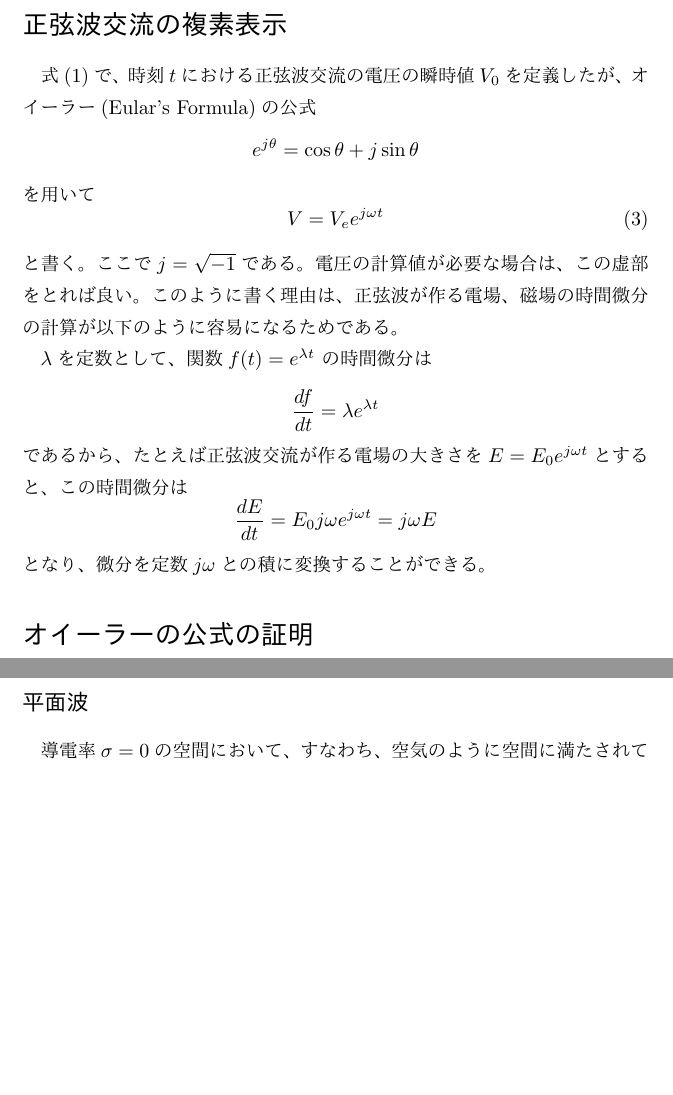
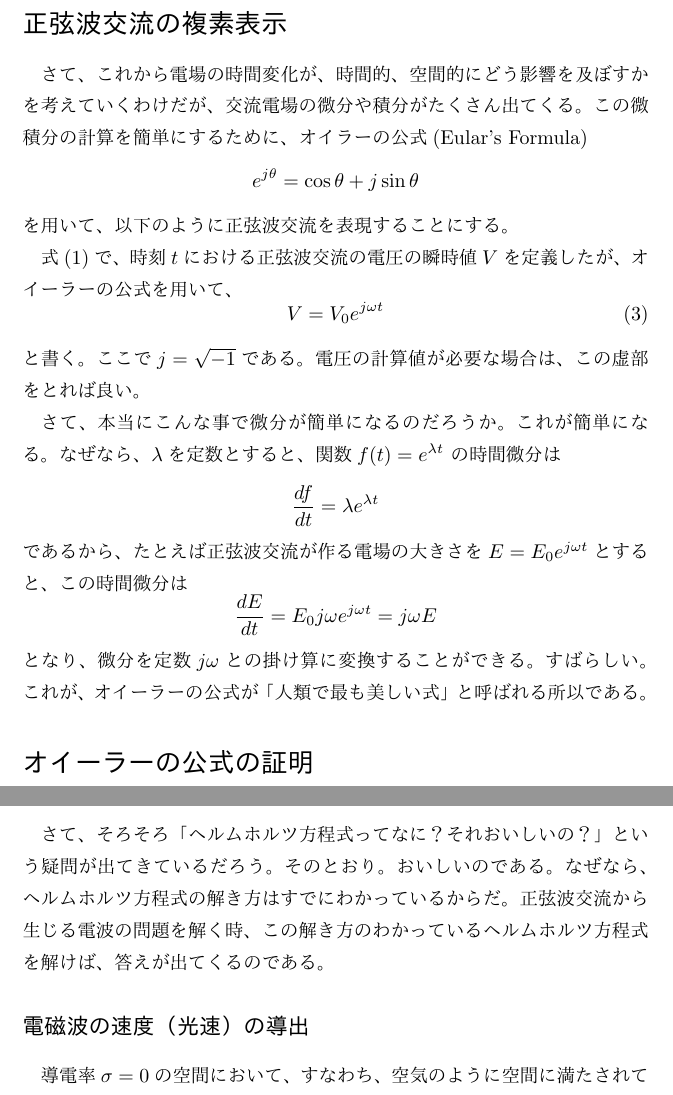
Before and after one commit to chomy/DSPRadioFundamental, a LaTeX book (main.tex, which reads radio.tex): two parts of pages 5 and 11 of 36, joined at a grey line, cut so that both start at the same text, the shorter picture padded with empty space. The pictures show the PDF file DSPRadioFundamental.pdf that the author committed with the source.

Commit message:
fix for comments from tokky
PDF recompile

```diff
--- a/radio.tex
+++ b/radio.tex
@@ -11,3 +11,4 @@ DSPラジオの原理をこれまで理論的に3冊の同人誌にわたって
+$\sqrt{2}$分の1はどこから出てきたのだろうか。
 
 交流電圧が正弦波交流と仮定すると、電圧$V$は、振幅を$V_0$とすると以下のように書ける。
 \begin{equation}
@@ -41,22 +42,27 @@ V_e^2 &=& \frac{1}{T}\int_{0}^{T} V_0 \frac{1-\cos 2\omega t}{2} dt \\
 \[
 V_e = \frac{V_0}{\sqrt{2}}
 \]
-となる。
+となり、正弦波交流電圧の実効値が、振幅の$\sqrt{2}$分の1であることが示された。。
 
 \section*{正弦波交流の複素表示}
-式(\ref{eq:defv})で、時刻$t$における正弦波交流の電圧の瞬時値$V_0$を定義したが、
-オイーラー(Eular's Formula)の公式
+さて、これから電場の時間変化が、時間的、空間的にどう影響を及ぼすかを考えて
+いくわけだが、交流電場の微分や積分がたくさん出てくる。
+この微積分の計算を簡単にするために、オイラーの公式(Eular's Formula)
 \[
 e^{j\theta} = \cos\theta + j\sin\theta
 \]
-を用いて
+を用いて、以下のように正弦波交流を表現することにする。
+
+式(\ref{eq:defv})で、時刻$t$における正弦波交流の電圧の瞬時値$V$を
+定義したが、オイーラーの公式を用いて、
 \begin{equation}
-V = V_e e^{j\omega t} \label{eq:sinwave}
+V = V_0 e^{j\omega t} \label{eq:sinwave}
 \end{equation}
 と書く。ここで$j=\sqrt{-1}$である。電圧の計算値が必要な場合は、この虚部をとれば良い。
-このように書く理由は、正弦波が作る電場、磁場の時間微分の計算が以下のように容易になるためである。
 
-$\lambda$を定数として、関数$f(t)=e^{\lambda t}$
+さて、本当にこんな事で微分が簡単になるのだろうか。これが簡単になる。
+なぜなら、
+$\lambda$を定数とすると、関数$f(t)=e^{\lambda t}$
 の時間微分は
 \[
 \frac{df}{dt}=\lambda e^{\lambda t}
@@ -65,8 +71,9 @@ $\lambda$を定数として、関数$f(t)=e^{\lambda t}$
 \[
 \frac{dE}{dt} = E_0 j\omega e^{j \omega t} = j\omega E
 \]
-となり、微分を定数$j\omega$との積に変換することができる。
-
+となり、微分を定数$j\omega$との掛け算に変換することができる。
+すばらしい。これが、オイーラーの公式が「人類で最も美しい式」と呼ばれる
+所以である。
 
 \section*{オイーラーの公式の証明}
 少し脱線して、オイーラーの公式の証明をやってみよう。マクローリン展開を用いて証明するのが一般的なようだが、ここでは微分方程式を用いた方法でやってみよう。関数$f(x)$を
@@ -158,5 +167,3 @@ $\bm{i}$、$\bm{j}$、$\bm{k}$を$x$、$y$、$z$方向の単位ベクトルと
 \end{eqnarray}
 となる。式(\ref{eq:mxwl-EH})を見ると、左辺が $0$ でないとき($\nabla\times\bm{E}\neq 0$)、右辺と左辺の間のイコール($=$)を成立させるためには、
 $\mu$が定数なので、磁場の時間変化$\frac{\partial \bm{H}}{\partial t}$は$0$になれない。
-すなわち空間の電場が変化すると、磁場が時間的に変化することを意味する。
-同様に、式(\ref{eq:mxwl-HE})を見ると、空間の磁場が変化する($\nabla\times\bm{H}\neq 0$)と、電場の時間変化を引き起こすことがわかる。
@@ -167,3 +177,5 @@ $\mu$が定数なので、磁場の時間変化$\frac{\partial \bm{H}}{\partial
+良いのだろう。
+
 $\nabla$と$\nabla\times\bm{E}$の外積をとると、式(\ref{eq:mxwl-EH})より
 \[
 \nabla\times(\nabla\times\bm{E}) = -\mu \frac{\partial}{\partial t}(\nabla\times\bm{H})
@@ -185,3 +197,4 @@ $\nabla$と$\nabla\times\bm{E}$の外積をとると、式(\ref{eq:mxwl-EH})よ
 \end{equation}
 と書ける。これを電磁波の波動方程式といい、マイクロ波の問題はこの波動方程式に境界条件を適用することで解くことができる。
 
+\subsection*{ヘルムホルツ方程式}
@@ -218,14 +233,19 @@ $\nabla$と$\nabla\times\bm{E}$の外積をとると、式(\ref{eq:mxwl-EH})よ
 \end{equation}
 であり、ヘルムホルツ方程式と呼ばれる形である。
 
-磁場についても、$\nabla$と$\nabla\times\bm{E}$の外積をとり、式(\ref{eq:mxwl-HE})に式(\ref{eq:mxwl-HE})を代入し
+磁場についても、$\nabla$と$\nabla\times\bm{E}$の外積をとり、式(\ref{eq:mxwl-HE})を代入し
 同様のことを行うと、磁場についてのヘルムホルツ方程式を得る。
 \begin{equation}
 \nabla^2\bm{H} + k^2\bm{H} = 0
 \end{equation}
 
+さて、そろそろ「ヘルムホルツ方程式ってなに？それおいしいの？」
+という疑問が出てきているだろう。そのとおり。おいしいのである。
+なぜなら、ヘルムホルツ方程式の解き方はすでにわかっているからだ。
+正弦波交流から生じる電波の問題を解く時、この解き方のわかっている
+ヘルムホルツ方程式を解けば、答えが出てくるのである。
 
-\subsection*{平面波}
+\subsection*{電磁波の速度（光速）の導出}
 導電率$\sigma=0$の空間において、すなわち、空気のように空間に満たされている物質の抵抗が十分大きい場合で、
 $\bm{E}$、$\bm{H}$が$z$のみの関数であるときを考える。式(\ref{eq:mxwl_rotE})を
 $E$、$H$が正弦波と仮定して計算すると、
```
Also changed, not shown: DSPRadioFundamental-print.pdf, DSPRadioFundamental.pdf, radio.tex (52 more changed lines).
